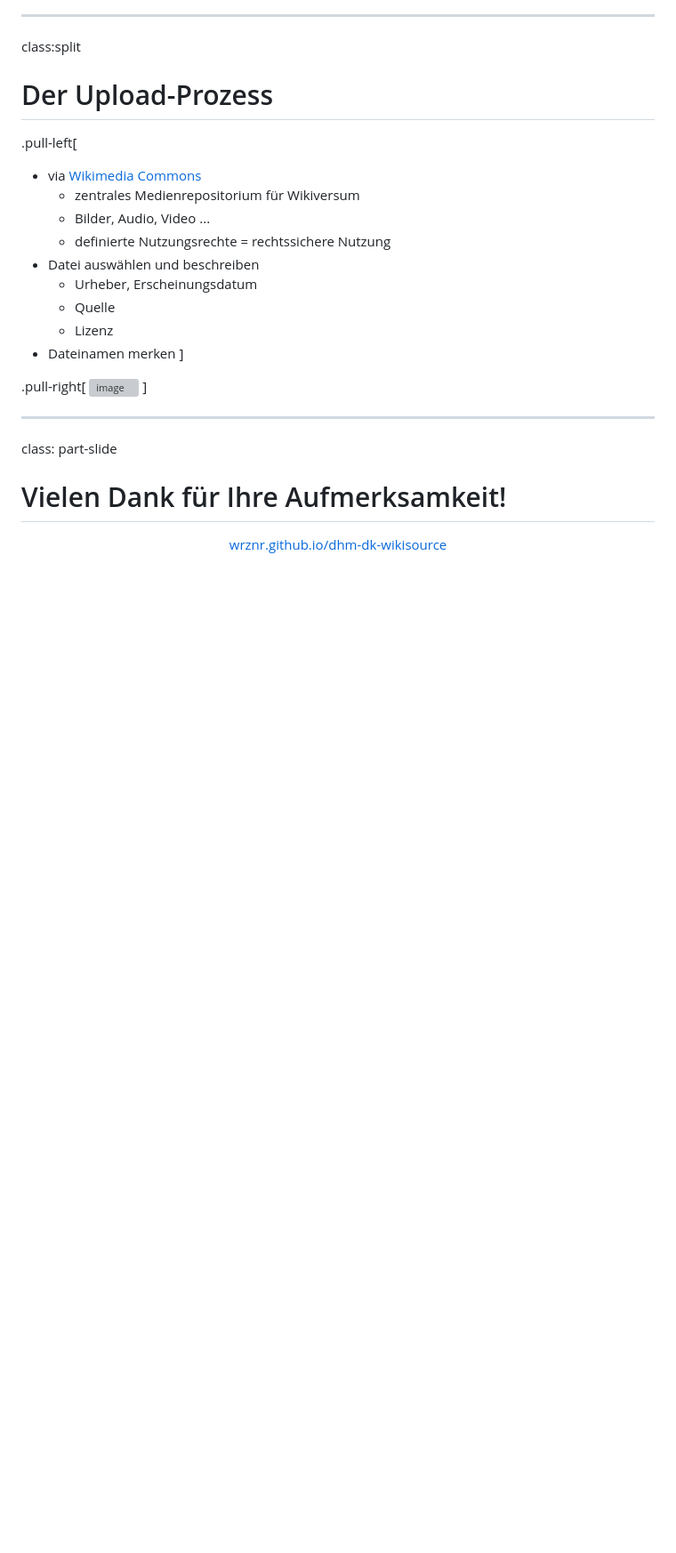
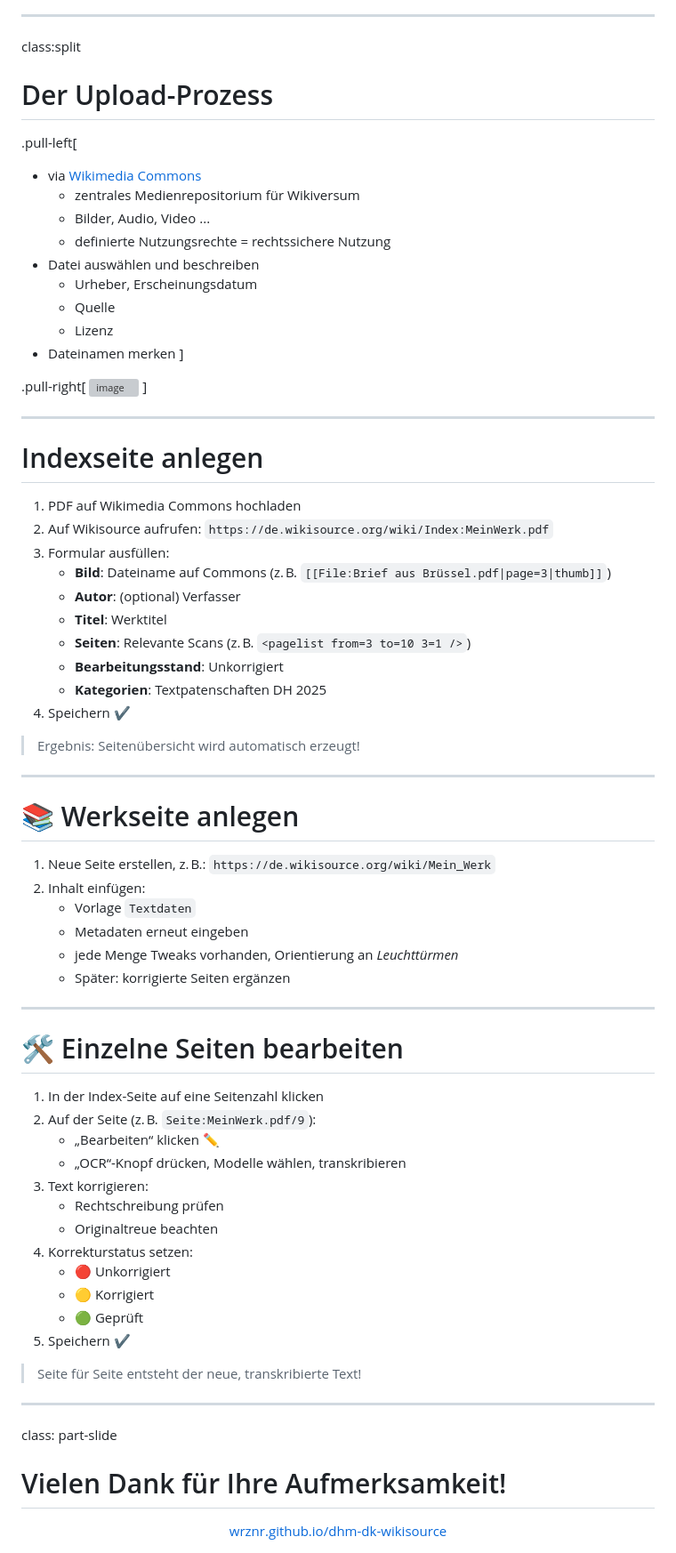
Before and after one commit to wrznr/dhm-dk-wikisource, a Markdown page: content.md, the part around one of its changes. Shown at 89% size. Rendered like a GitHub page; blank space fills up the shorter version; grey boxes are pictures that could not be loaded.

```diff
--- a/content.md
+++ b/content.md
@@ -216,5 +216,53 @@ class:split
 ]
 
+---
+
+# Indexseite anlegen
+
+1. PDF auf Wikimedia Commons hochladen
+2. Auf Wikisource aufrufen:
+   `https://de.wikisource.org/wiki/Index:MeinWerk.pdf`
+3. Formular ausfüllen:
+    - **Bild**: Dateiname auf Commons (z. B. `[[File:Brief aus Brüssel.pdf|page=3|thumb]]`)
+    - **Autor**: (optional) Verfasser
+    - **Titel**: Werktitel
+    - **Seiten**: Relevante Scans (z. B. `<pagelist from=3 to=10 3=1 />`)
+    - **Bearbeitungsstand**: Unkorrigiert
+    - **Kategorien**: Textpatenschaften DH 2025
+4. Speichern ✔️
+
+> Ergebnis: Seitenübersicht wird automatisch erzeugt!
+
+---
+
+# 📚 Werkseite anlegen
+
+1. Neue Seite erstellen, z. B.:
+   `https://de.wikisource.org/wiki/Mein_Werk`
+2. Inhalt einfügen:
+    - Vorlage `Textdaten`
+    - Metadaten erneut eingeben
+    - jede Menge Tweaks vorhanden, Orientierung an *Leuchttürmen*
+    - Später: korrigierte Seiten ergänzen
+
+---
+
+#  🛠️ Einzelne Seiten bearbeiten
+
+1. In der Index-Seite auf eine Seitenzahl klicken
+2. Auf der Seite (z. B. `Seite:MeinWerk.pdf/9`):
+   - „Bearbeiten“ klicken ✏️
+   - „OCR“-Knopf drücken, Modelle wählen, transkribieren
+3. Text korrigieren:
+   - Rechtschreibung prüfen
+   - Originaltreue beachten
+4. Korrekturstatus setzen:
+   - 🔴 Unkorrigiert
+   - 🟡 Korrigiert
+   - 🟢 Geprüft
+5. Speichern ✔️
+
+> Seite für Seite entsteht der neue, transkribierte Text!
 
 ---
 
```
Also changed, not shown: other parts of content.md (+2 -2 lines).
